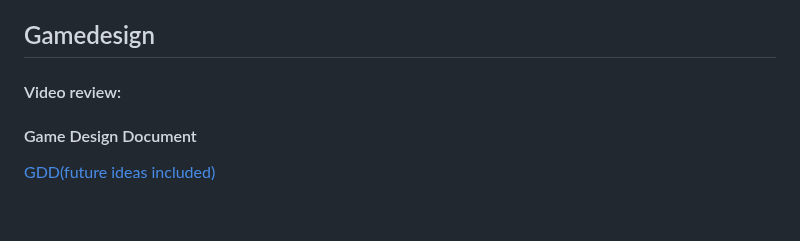
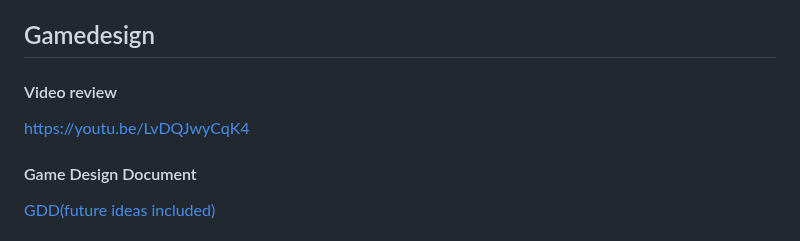
Before and after one commit to OSTOLEX-Technologies/Castledice-frontend, a Markdown page: README.md, the part around the change. Drawn GitHub-style; blank space fills up the shorter version.

```diff
--- a/README.md
+++ b/README.md
@@ -46,7 +46,8 @@ Try it out: https://near.org/ostolex.near/widget/CastleDice
 - **getMyIndex(int roomId)** -> int, returns player index (first player or second) of a method caller for the specific room.
 
 ## Gamedesign
-#### Video review:
+#### Video review
+https://youtu.be/LvDQJwyCqK4
 #### Game Design Document
 [GDD(future ideas included)](https://docs.google.com/document/d/11eUU29k8fY7RZMhJjf4DnZyn3PVrBj_iQnW219KFsPc/edit?usp=sharing)
 #### Current game rules:
```
